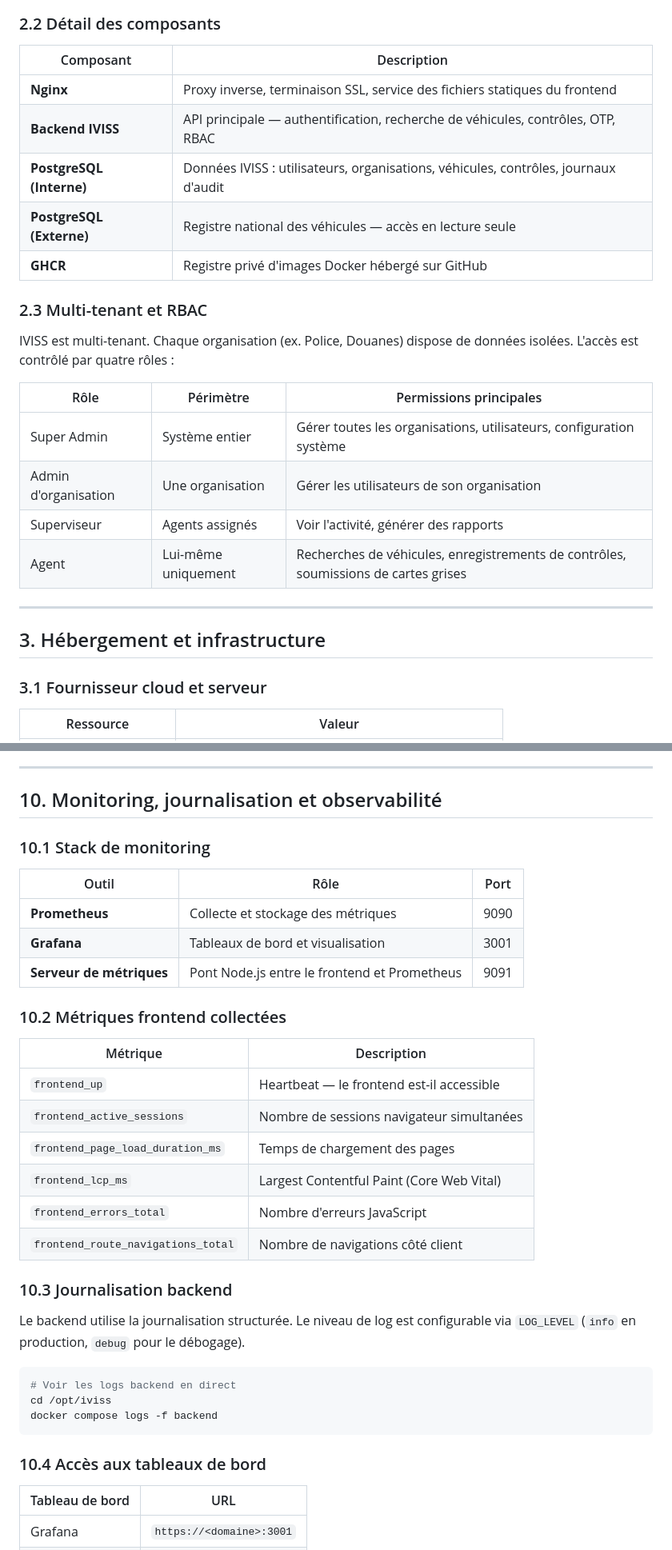
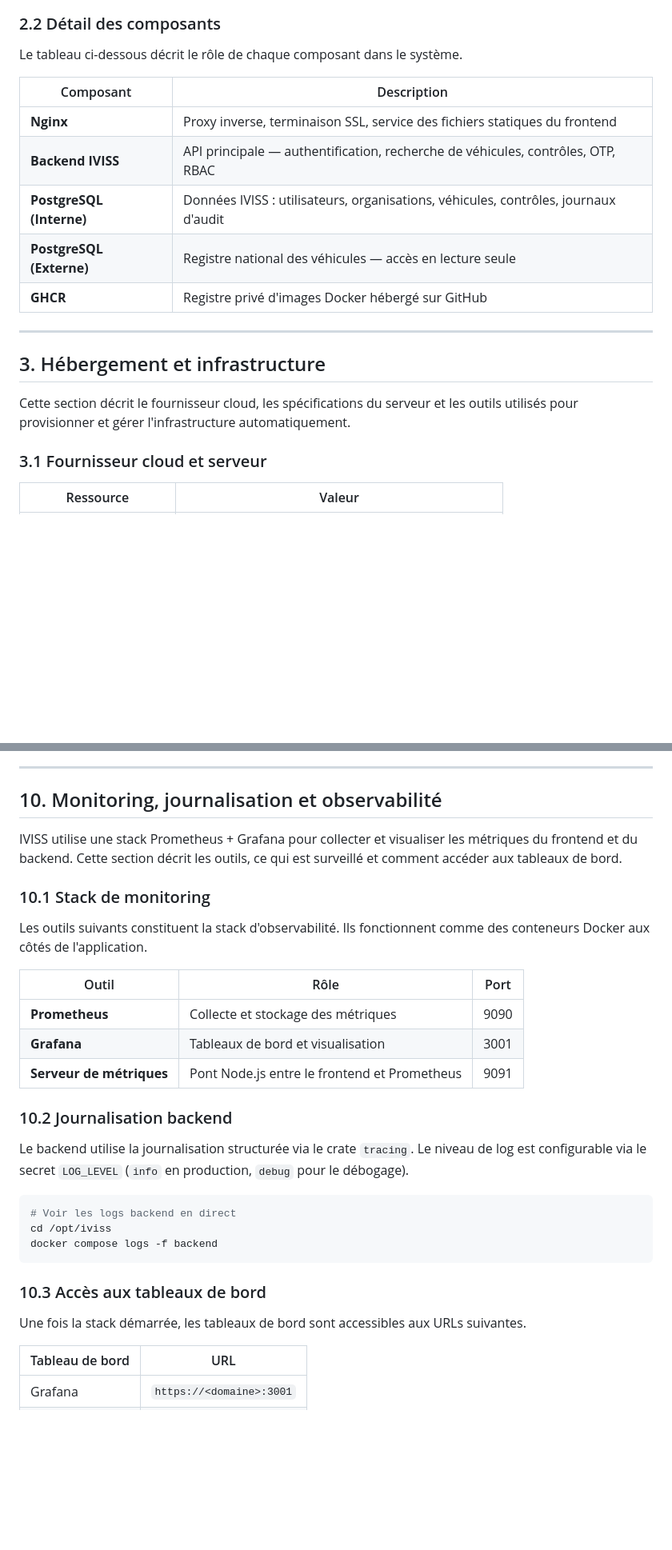
Before and after one commit to skyengpro/iviss, a Markdown page: docs/iviss_deployment_guide_fr.md, 2 parts joined by grey strips. Shown at 80% size. Rendered like a GitHub page; blank space fills up the shorter version.

````diff
--- a/docs/iviss_deployment_guide_fr.md
+++ b/docs/iviss_deployment_guide_fr.md
@@ -91,6 +69,8 @@ Le système est composé d'une Progressive Web App mobile pour les agents de ter
 ```
 
 ### 2.2 Détail des composants
+
+Le tableau ci-dessous décrit le rôle de chaque composant dans le système.
 
 | Composant | Description |
 |---|---|
@@ -100,20 +80,11 @@ Le système est composé d'une Progressive Web App mobile pour les agents de ter
 | **PostgreSQL (Externe)** | Registre national des véhicules — accès en lecture seule |
 | **GHCR** | Registre privé d'images Docker hébergé sur GitHub |
 
-### 2.3 Multi-tenant et RBAC
-
-IVISS est multi-tenant. Chaque organisation (ex. Police, Douanes) dispose de données isolées. L'accès est contrôlé par quatre rôles :
-
-| Rôle | Périmètre | Permissions principales |
-|---|---|---|
-| Super Admin | Système entier | Gérer toutes les organisations, utilisateurs, configuration système |
-| Admin d'organisation | Une organisation | Gérer les utilisateurs de son organisation |
-| Superviseur | Agents assignés | Voir l'activité, générer des rapports |
-| Agent | Lui-même uniquement | Recherches de véhicules, enregistrements de contrôles, soumissions de cartes grises |
-
 ---
 
 ## 3. Hébergement et infrastructure
+
+Cette section décrit le fournisseur cloud, les spécifications du serveur et les outils utilisés pour provisionner et gérer l'infrastructure automatiquement.
 
 ### 3.1 Fournisseur cloud et serveur
 
@@ -358,7 +331,11 @@ Toutes les actions administratives (création d'utilisateur, résiliation de ses
 
 ## 10. Monitoring, journalisation et observabilité
 
+IVISS utilise une stack Prometheus + Grafana pour collecter et visualiser les métriques du frontend et du backend. Cette section décrit les outils, ce qui est surveillé et comment accéder aux tableaux de bord.
+
 ### 10.1 Stack de monitoring
+
+Les outils suivants constituent la stack d'observabilité. Ils fonctionnent comme des conteneurs Docker aux côtés de l'application.
 
 | Outil | Rôle | Port |
 |---|---|---|
@@ -366,20 +343,9 @@ Toutes les actions administratives (création d'utilisateur, résiliation de ses
 | **Grafana** | Tableaux de bord et visualisation | 3001 |
 | **Serveur de métriques** | Pont Node.js entre le frontend et Prometheus | 9091 |
 
-### 10.2 Métriques frontend collectées
+### 10.2 Journalisation backend
 
-| Métrique | Description |
-|---|---|
-| `frontend_up` | Heartbeat — le frontend est-il accessible |
-| `frontend_active_sessions` | Nombre de sessions navigateur simultanées |
-| `frontend_page_load_duration_ms` | Temps de chargement des pages |
-| `frontend_lcp_ms` | Largest Contentful Paint (Core Web Vital) |
-| `frontend_errors_total` | Nombre d'erreurs JavaScript |
-| `frontend_route_navigations_total` | Nombre de navigations côté client |
-
-### 10.3 Journalisation backend
-
-Le backend utilise la journalisation structurée. Le niveau de log est configurable via `LOG_LEVEL` (`info` en production, `debug` pour le débogage).
+Le backend utilise la journalisation structurée via le crate `tracing`. Le niveau de log est configurable via le secret `LOG_LEVEL` (`info` en production, `debug` pour le débogage).
 
 ```bash
 # Voir les logs backend en direct
@@ -387,7 +353,9 @@ cd /opt/iviss
 docker compose logs -f backend
 ```
 
-### 10.4 Accès aux tableaux de bord
+### 10.3 Accès aux tableaux de bord
+
+Une fois la stack démarrée, les tableaux de bord sont accessibles aux URLs suivantes.
 
 | Tableau de bord | URL |
 |---|---|
````
Also changed, not shown: other parts of docs/iviss_deployment_guide_fr.md (+26 -36 lines), docs/iviss_deployment_guide.md (+39 -61 lines).
